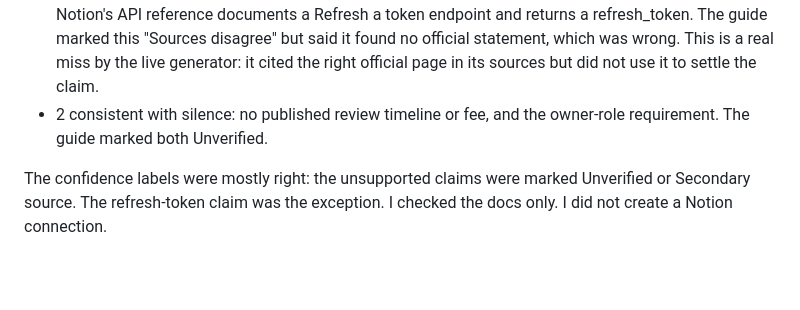
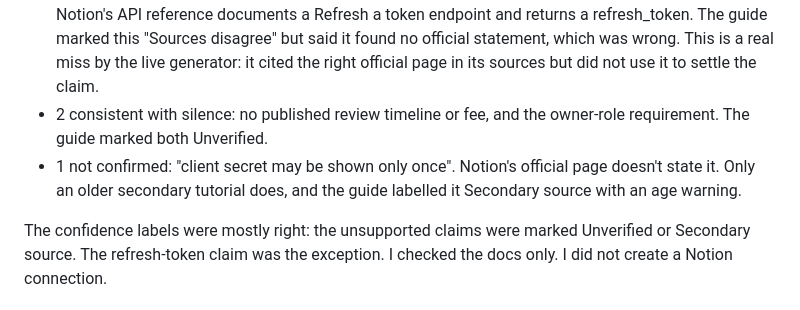
Before and after one commit to ambalikasaha2401-cell/oauth-setup-guides, a Markdown page: README.md, the part around the change. GitHub-like rendering; blank space fills up the shorter version.

```diff
--- a/README.md
+++ b/README.md
@@ -69,6 +69,7 @@ On 29 Oct 2026 I read Notion's official public connections and authorization pag
 - 1 partly matched: "Notion has no OAuth scopes". Notion's docs use "capabilities" selected at creation, which the guide leaves out.
 - 1 contradicted by an official page: "Notion has no refresh tokens and the access token doesn't expire". Notion's API reference documents a Refresh a token endpoint and returns a refresh_token. The guide marked this "Sources disagree" but said it found no official statement, which was wrong. This is a real miss by the live generator: it cited the right official page in its sources but did not use it to settle the claim.
 - 2 consistent with silence: no published review timeline or fee, and the owner-role requirement. The guide marked both Unverified.
+- 1 not confirmed: "client secret may be shown only once". Notion's official page doesn't state it. Only an older secondary tutorial does, and the guide labelled it Secondary source with an age warning.
 
 The confidence labels were mostly right: the unsupported claims were marked Unverified or Secondary source. The refresh-token claim was the exception. I checked the docs only. I did not create a Notion connection.
 
```
